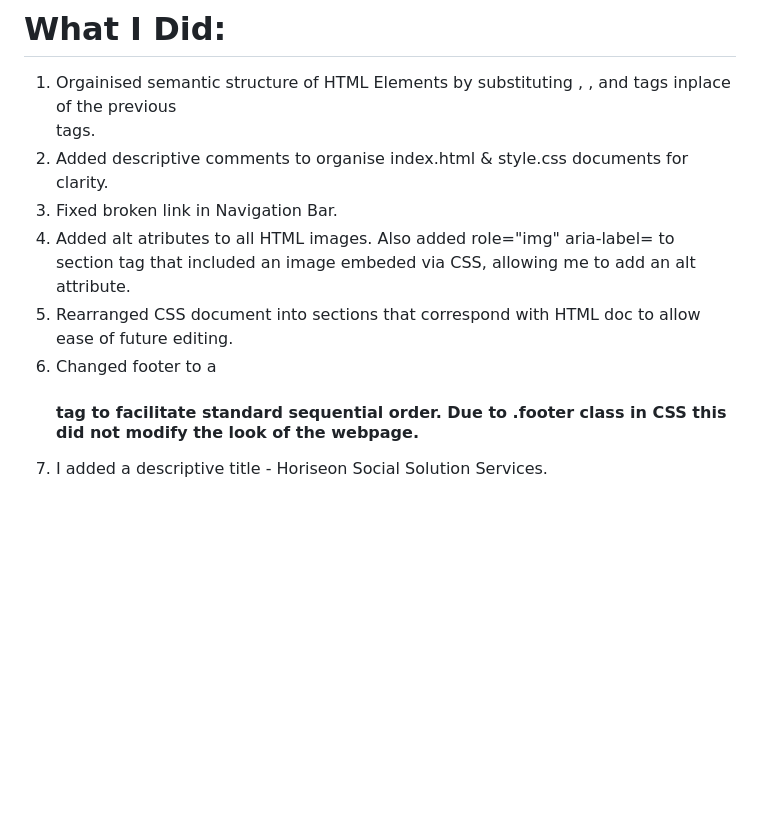
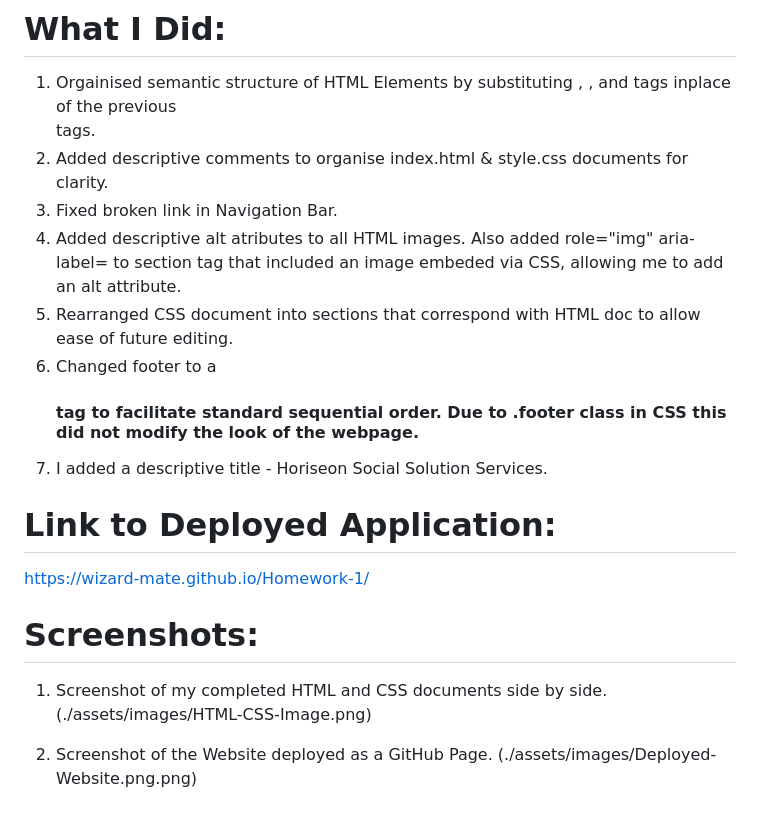
Before and after one commit to Wizard-Mate/Homework-1, a Markdown page: README.md, the part around the change. GitHub-like rendering; blank space fills up the shorter version.

Commit message:
Completed README document and added screenshots via links to images added to ./assets/images

```diff
--- a/README.md
+++ b/README.md
@@ -27,7 +27,19 @@ THEN I find a concise, descriptive title
 1. Orgainised semantic structure of HTML Elements by substituting <header>, <section>, <article> and <footer> tags inplace of the previous <div> tags.
 2.  Added descriptive comments to organise index.html & style.css documents for clarity.
 3. Fixed broken link in Navigation Bar.
-4. Added alt atributes to all HTML images. Also added role="img" aria-label= to section tag that included an image embeded via CSS, allowing me to add an alt attribute.
+4. Added descriptive alt atributes to all HTML images. Also added role="img" aria-label= to section tag that included an image embeded via CSS, allowing me to add an alt attribute.
 5. Rearranged CSS document into sections that correspond with HTML doc to allow ease of future editing.
 6. Changed footer to a <h4> tag to facilitate standard sequential order. Due to .footer class in CSS this did not modify the look of the webpage.
 7. I added a descriptive title - Horiseon Social Solution Services.
+
+# Link to Deployed Application:
+
+https://wizard-mate.github.io/Homework-1/
+
+# Screenshots:
+
+1. Screenshot of my completed HTML and CSS documents side by side.
+(./assets/images/HTML-CSS-Image.png)
+
+2. Screenshot of the Website deployed as a GitHub Page.
+(./assets/images/Deployed-Website.png.png)
```
Also changed, not shown: assets/images/HTML-CSS-Image.png (added), 4 other files.
